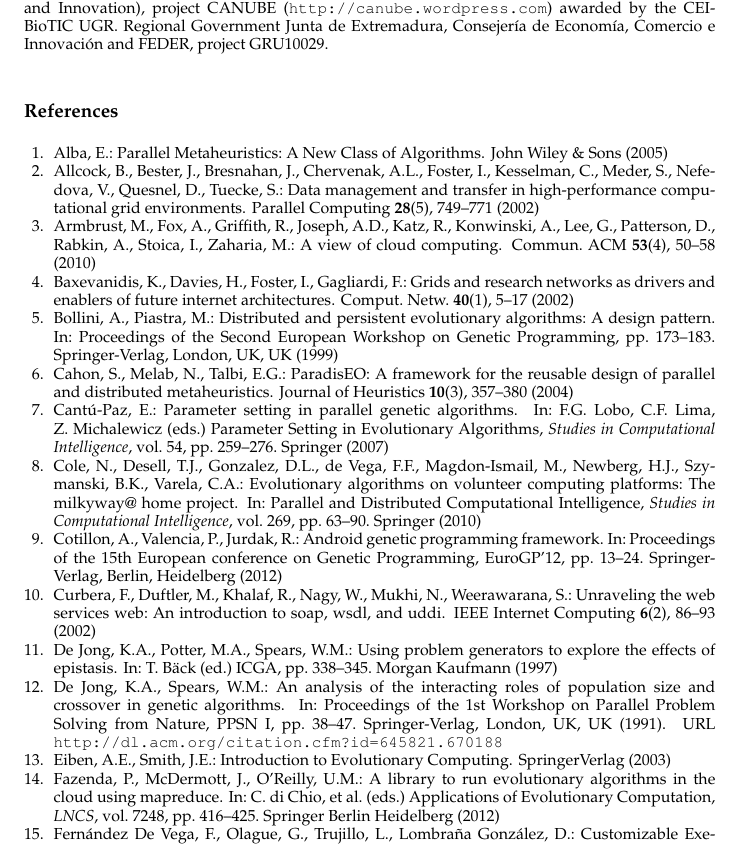
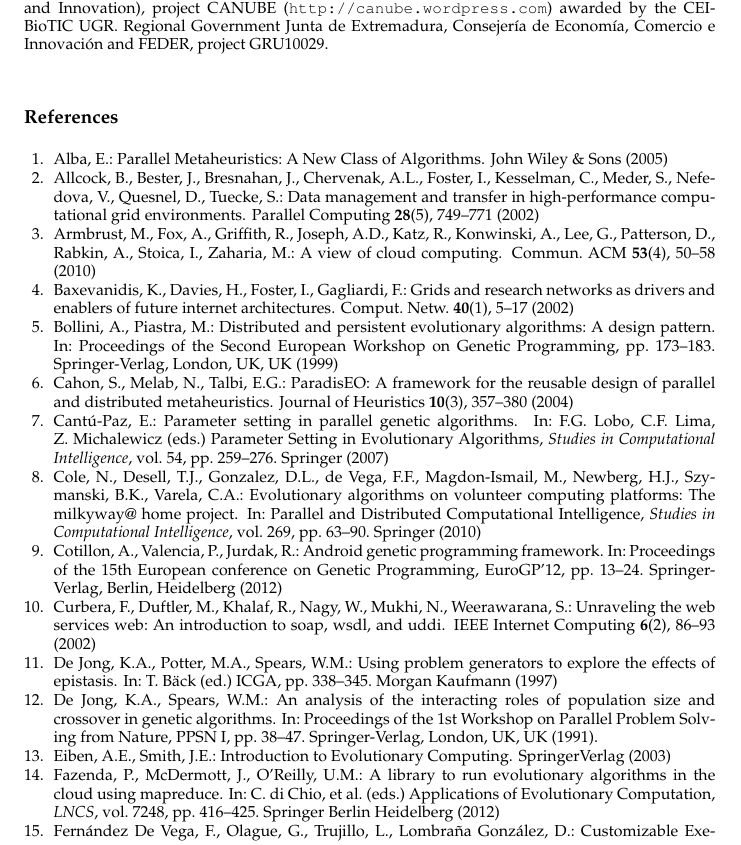
Before and after one commit to mariosky/EVOPAR-Special-Issue, a LaTeX paper (EvoSpace-Draft.tex): part of page 25 of 27, cut so that both start at the same text. Compiled offline with pdfLaTeX.

Commit message:
Ultimo detalle

```diff
--- a/EvoSpace-Draft.tex
+++ b/EvoSpace-Draft.tex
@@ -1395,7 +1395,6 @@ De~Jong, K.A., Spears, W.M.: An analysis of the interacting roles of population
   size and crossover in genetic algorithms.
 \newblock In: Proceedings of the 1st Workshop on Parallel Problem Solving from
   Nature, PPSN I, pp. 38--47. Springer-Verlag, London, UK, UK (1991).
-\newblock \urlprefix\url{http://dl.acm.org/citation.cfm?id=645821.670188}
 
 \bibitem{eiben}
 Eiben, A.E., Smith, J.E.: Introduction to Evolutionary Computing.
```
